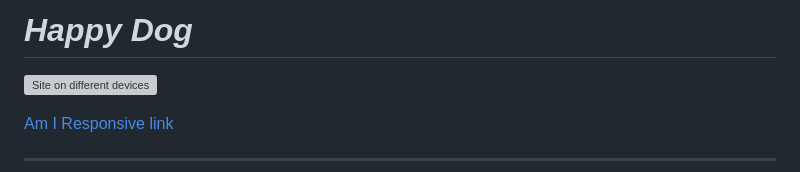
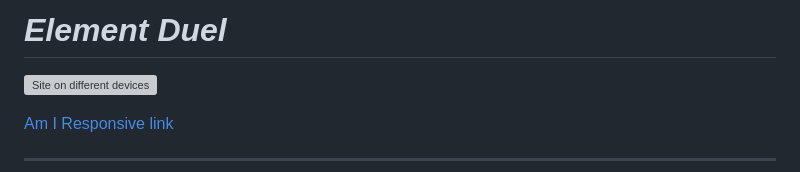
Before and after one commit to Dekeypetey40/Element-Duel, a Markdown page: README.md, the part around the change. Drawn GitHub-style; grey boxes are pictures that could not be loaded.

Commit message:
Update readme heading

```diff
--- a/README.md
+++ b/README.md
@@ -1,4 +1,4 @@
-# _Happy Dog_
+# _Element Duel_
 
 ![Site on different devices](assets/images/am-i-responsive.png)
 
```
